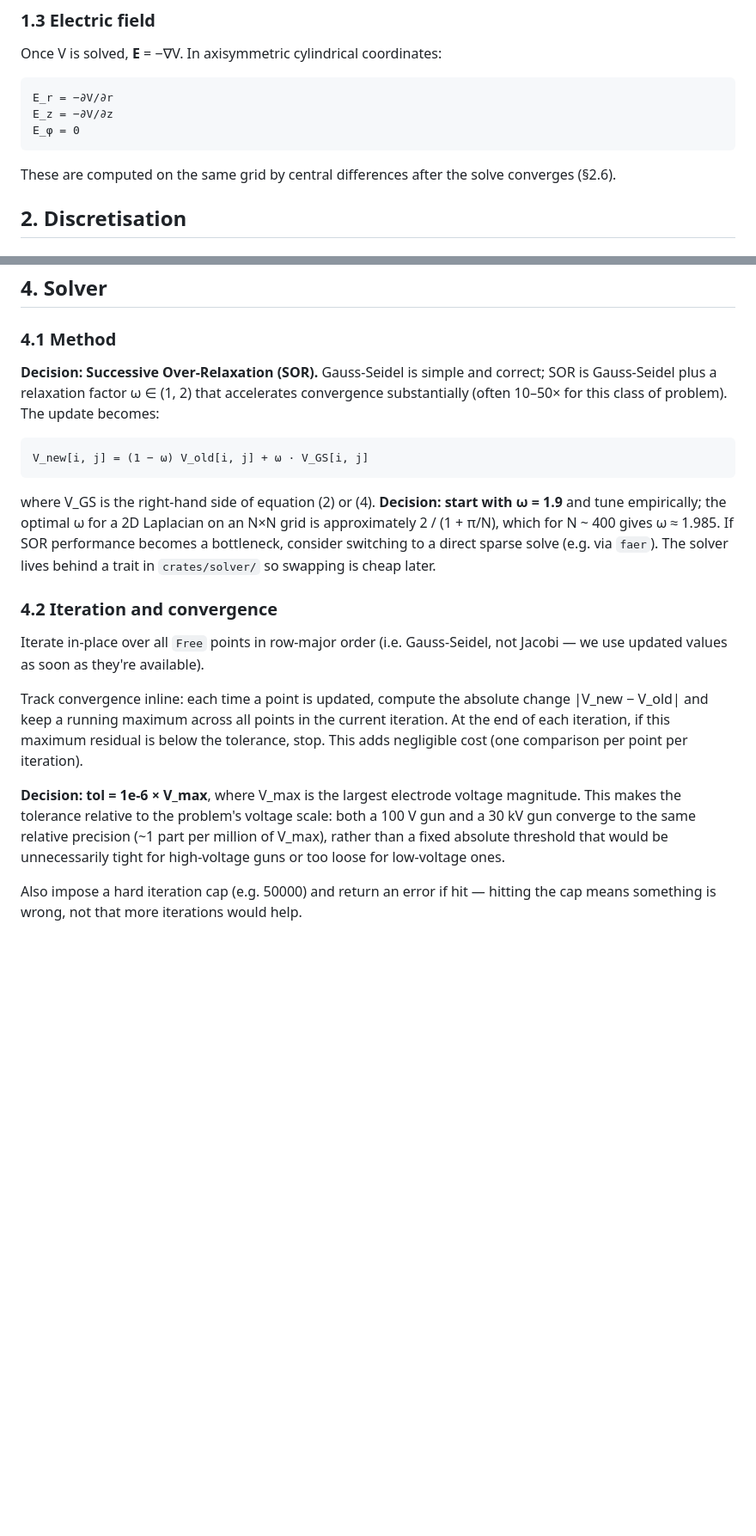
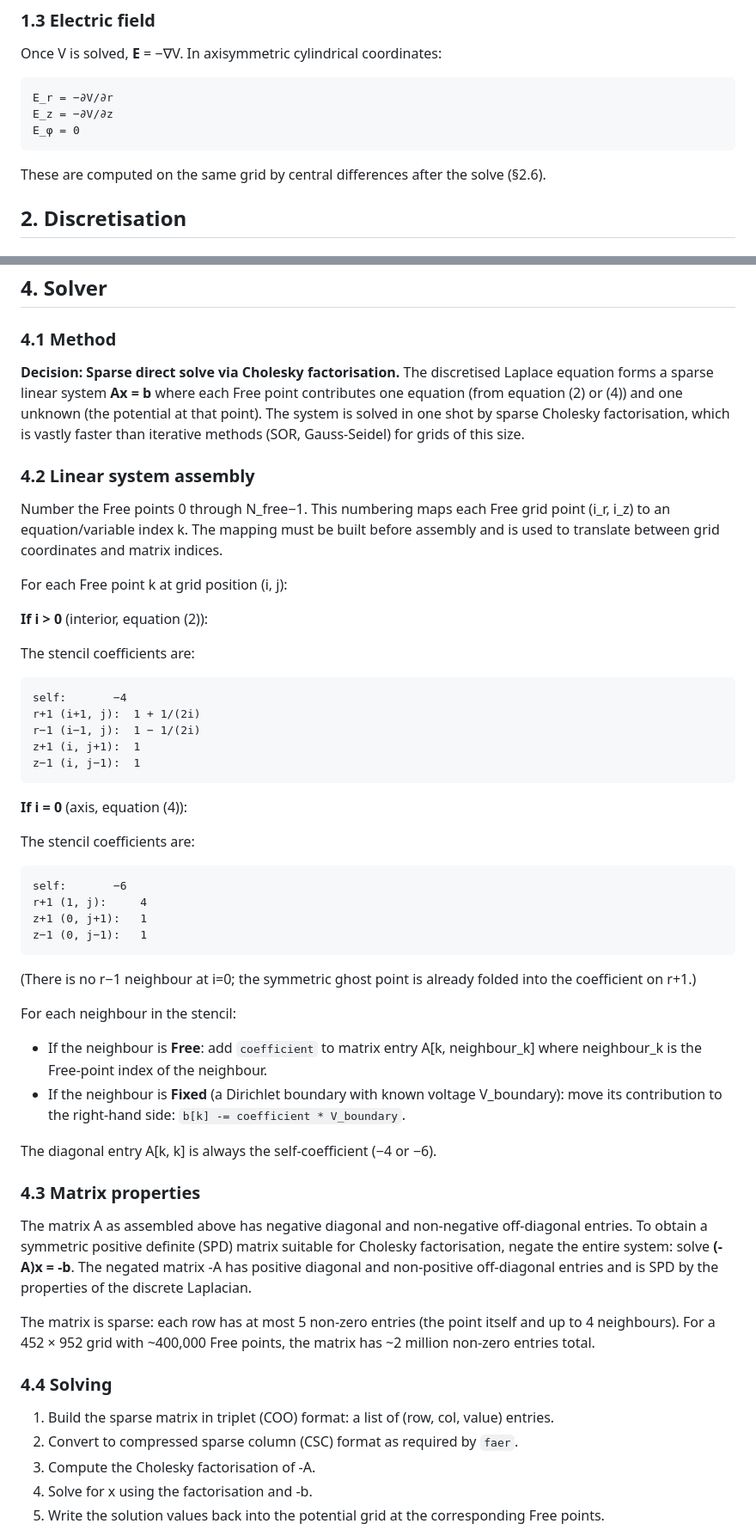
Before and after one commit to chrisdoble/scanning-electron-microscope, a Markdown page: electron-gun-simulation/docs/PHYSICS.md, 2 parts joined by grey strips. Shown at 86% size. Drawn GitHub-style; blank space fills up the shorter version.

Commit message:
Update documents to describe direct solve method

```diff
--- a/electron-gun-simulation/docs/PHYSICS.md
+++ b/electron-gun-simulation/docs/PHYSICS.md
@@ -38,7 +38,7 @@ Once V is solved, **E** = −∇V. In axisymmetric cylindrical coordinates:
     E_z = −∂V/∂z
     E_φ = 0
 
-These are computed on the same grid by central differences after the solve converges (§2.6).
+These are computed on the same grid by central differences after the solve (§2.6).
 
 ## 2. Discretisation
 
@@ -178,18 +182,52 @@ The simulation box must extend far enough that the Dirichlet V=0 far-field bound
 
 ### 4.1 Method
 
-**Decision: Successive Over-Relaxation (SOR).** Gauss-Seidel is simple and correct; SOR is Gauss-Seidel plus a relaxation factor ω ∈ (1, 2) that accelerates convergence substantially (often 10–50× for this class of problem). The update becomes:
+**Decision: Sparse direct solve via Cholesky factorisation.** The discretised Laplace equation forms a sparse linear system **Ax = b** where each Free point contributes one equation (from equation (2) or (4)) and one unknown (the potential at that point). The system is solved in one shot by sparse Cholesky factorisation, which is vastly faster than iterative methods (SOR, Gauss-Seidel) for grids of this size.
 
-    V_new[i, j] = (1 − ω) V_old[i, j] + ω · V_GS[i, j]
+### 4.2 Linear system assembly
 
-where V_GS is the right-hand side of equation (2) or (4). **Decision: start with ω = 1.9** and tune empirically; the optimal ω for a 2D Laplacian on an N×N grid is approximately 2 / (1 + π/N), which for N ~ 400 gives ω ≈ 1.985. If SOR performance becomes a bottleneck, consider switching to a direct sparse solve (e.g. via `faer`). The solver lives behind a trait in `crates/solver/` so swapping is cheap later.
+Number the Free points 0 through N_free−1. This numbering maps each Free grid point (i_r, i_z) to an equation/variable index k. The mapping must be built before assembly and is used to translate between grid coordinates and matrix indices.
 
-### 4.2 Iteration and convergence
+For each Free point k at grid position (i, j):
 
-Iterate in-place over all `Free` points in row-major order (i.e. Gauss-Seidel, not Jacobi — we use updated values as soon as they're available).
+**If i > 0** (interior, equation (2)):
 
-Track convergence inline: each time a point is updated, compute the absolute change |V_new − V_old| and keep a running maximum across all points in the current iteration. At the end of each iteration, if this maximum residual is below the tolerance, stop. This adds negligible cost (one comparison per point per iteration).
+The stencil coefficients are:
 
-**Decision: tol = 1e-6 × V_max**, where V_max is the largest electrode voltage magnitude. This makes the tolerance relative to the problem's voltage scale: both a 100 V gun and a 30 kV gun converge to the same relative precision (~1 part per million of V_max), rather than a fixed absolute threshold that would be unnecessarily tight for high-voltage guns or too loose for low-voltage ones.
+    self:       −4
+    r+1 (i+1, j):  1 + 1/(2i)
+    r−1 (i−1, j):  1 − 1/(2i)
+    z+1 (i, j+1):  1
+    z−1 (i, j−1):  1
 
-Also impose a hard iteration cap (e.g. 50000) and return an error if hit — hitting the cap means something is wrong, not that more iterations would help.
+**If i = 0** (axis, equation (4)):
+
+The stencil coefficients are:
+
+    self:       −6
+    r+1 (1, j):     4
+    z+1 (0, j+1):   1
+    z−1 (0, j−1):   1
+
+(There is no r−1 neighbour at i=0; the symmetric ghost point is already folded into the coefficient on r+1.)
+
+For each neighbour in the stencil:
+- If the neighbour is **Free**: add `coefficient` to matrix entry A[k, neighbour_k] where neighbour_k is the Free-point index of the neighbour.
+- If the neighbour is **Fixed** (a Dirichlet boundary with known voltage V_boundary): move its contribution to the right-hand side: `b[k] -= coefficient * V_boundary`.
+
+The diagonal entry A[k, k] is always the self-coefficient (−4 or −6).
+
+### 4.3 Matrix properties
+
+The matrix A as assembled above has negative diagonal and non-negative off-diagonal entries. To obtain a symmetric positive definite (SPD) matrix suitable for Cholesky factorisation, negate the entire system: solve **(-A)x = -b**. The negated matrix -A has positive diagonal and non-positive off-diagonal entries and is SPD by the properties of the discrete Laplacian.
+
+The matrix is sparse: each row has at most 5 non-zero entries (the point itself and up to 4 neighbours). For a 452 × 952 grid with ~400,000 Free points, the matrix has ~2 million non-zero entries total.
+
+### 4.4 Solving
+
+1. Build the sparse matrix in triplet (COO) format: a list of (row, col, value) entries.
+2. Convert to compressed sparse column (CSC) format as required by `faer`.
+3. Compute the Cholesky factorisation of -A.
+4. Solve for x using the factorisation and -b.
+5. Write the solution values back into the potential grid at the corresponding Free points.
+
```
Also changed, not shown: other parts of electron-gun-simulation/docs/PHYSICS.md (+65 -13 lines), electron-gun-simulation/docs/ARCHITECTURE.md (+35 -48 lines).
